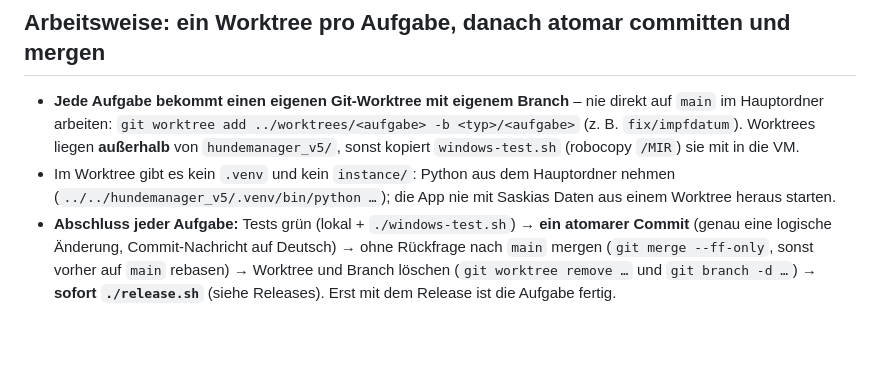
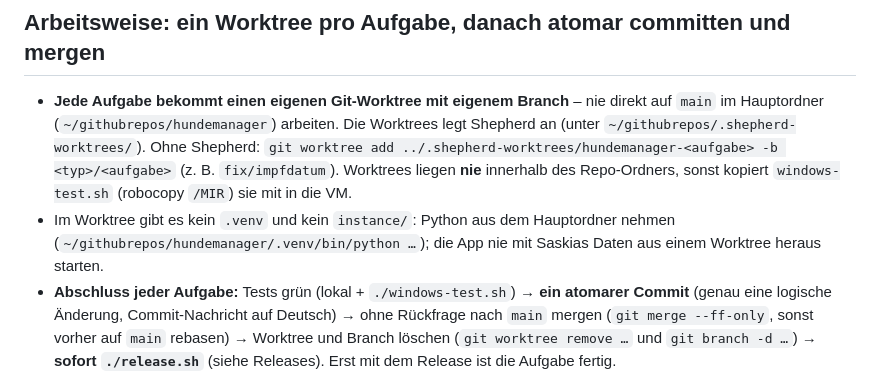
Before and after one commit to kai-osthoff/hundemanager, a Markdown page: CLAUDE.md, the part around the change. GitHub-like rendering; blank space fills up the shorter version.

Commit message:
CLAUDE.md: Repo liegt jetzt direkt in hundemanager/, Worktrees legt Shepherd an
Co-Authored-By: Claude Opus 5.5 (1M context) <noreply@anthropic.com>

```diff
--- a/CLAUDE.md
+++ b/CLAUDE.md
@@ -57,13 +57,14 @@ Entwickelt wird auf macOS, aber „läuft auf dem Mac“ heißt **nicht** fertig
 ## Arbeitsweise: ein Worktree pro Aufgabe, danach atomar committen und mergen
 
 - **Jede Aufgabe bekommt einen eigenen Git-Worktree mit eigenem Branch** – nie direkt
-  auf `main` im Hauptordner arbeiten:
-  `git worktree add ../worktrees/<aufgabe> -b <typ>/<aufgabe>` (z. B. `fix/impfdatum`).
-  Worktrees liegen **außerhalb** von `hundemanager_v5/`, sonst kopiert
-  `windows-test.sh` (robocopy `/MIR`) sie mit in die VM.
+  auf `main` im Hauptordner (`~/githubrepos/hundemanager`) arbeiten. Die Worktrees legt
+  Shepherd an (unter `~/githubrepos/.shepherd-worktrees/`). Ohne Shepherd:
+  `git worktree add ../.shepherd-worktrees/hundemanager-<aufgabe> -b <typ>/<aufgabe>`
+  (z. B. `fix/impfdatum`). Worktrees liegen **nie** innerhalb des Repo-Ordners, sonst
+  kopiert `windows-test.sh` (robocopy `/MIR`) sie mit in die VM.
 - Im Worktree gibt es kein `.venv` und kein `instance/`: Python aus dem Hauptordner
-  nehmen (`../../hundemanager_v5/.venv/bin/python …`); die App nie mit Saskias Daten
-  aus einem Worktree heraus starten.
+  nehmen (`~/githubrepos/hundemanager/.venv/bin/python …`); die App nie mit Saskias
+  Daten aus einem Worktree heraus starten.
 - **Abschluss jeder Aufgabe:** Tests grün (lokal + `./windows-test.sh`) → **ein
   atomarer Commit** (genau eine logische Änderung, Commit-Nachricht auf Deutsch) →
   ohne Rückfrage nach `main` mergen (`git merge --ff-only`, sonst vorher auf `main`
```
